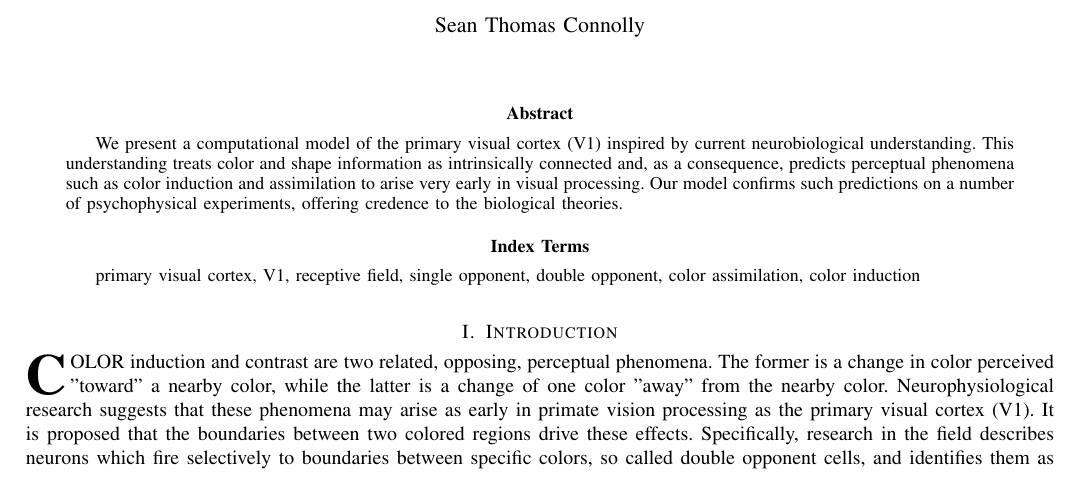
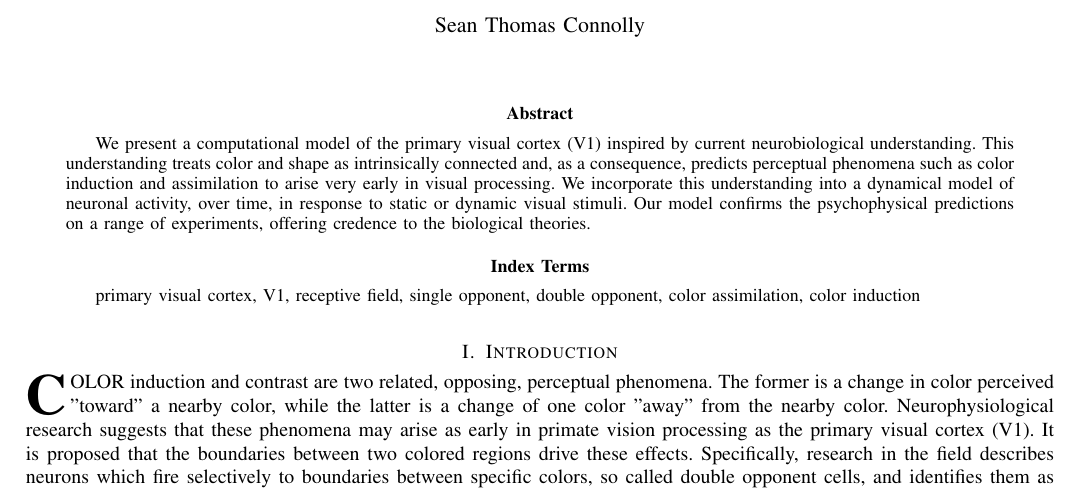
Before and after one commit to connollyst/color-induction-thesis, a LaTeX thesis (MasterThesis.tex): part of page 1 of 2, cut so that both start at the same text. Compiled offline with pdfLaTeX.

Commit message:
Extended abstract
Added details about the model itself.

```diff
--- a/MasterThesis.tex
+++ b/MasterThesis.tex
@@ -443,7 +443,8 @@
 % As a general rule, do not put math, special symbols or citations
 % in the abstract or keywords.
 \begin{abstract}
-We present a computational model of the primary visual cortex (V1) inspired by current neurobiological understanding. This understanding treats color and shape information as intrinsically connected and, as a consequence, predicts perceptual phenomena such as color induction and assimilation to arise very early in visual processing. Our model confirms such predictions on a number of psychophysical experiments, offering credence to the biological theories.
+We present a computational model of the primary visual cortex (V1) inspired by current neurobiological understanding. This understanding treats color and shape as intrinsically connected and, as a consequence, predicts perceptual phenomena such as color induction and assimilation to arise very early in visual processing. We incorporate this understanding into a dynamical model of neuronal activity, over time, in response to static or dynamic visual stimuli. Our model confirms the psychophysical predictions on a range of experiments, offering credence to the biological theories.
+% TODO Should we end with a statement of possible applications (e.g.: data preprocessing)?
 \end{abstract}
 
 % Note that keywords are not normally used for peerreview papers.
```
Also changed, not shown: MasterThesis.pdf.
